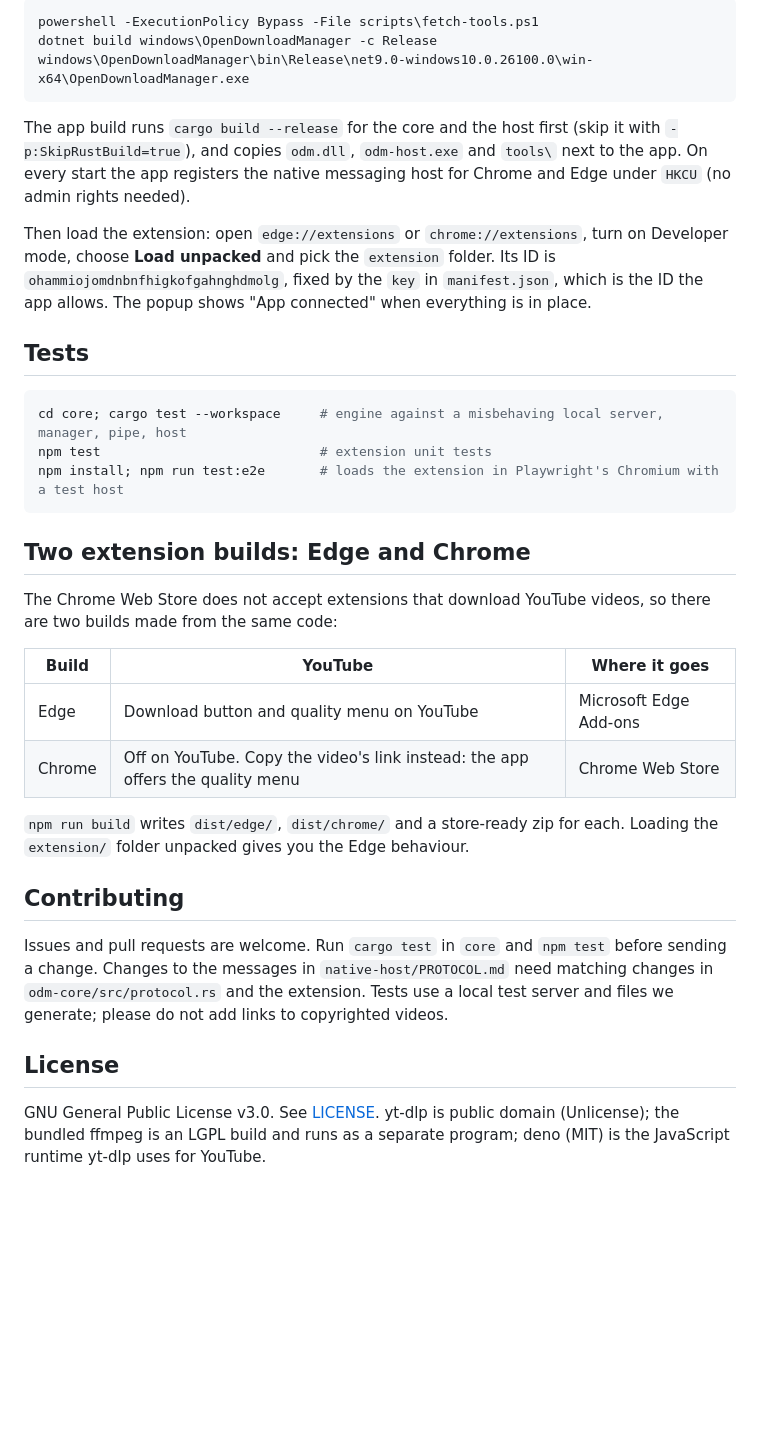
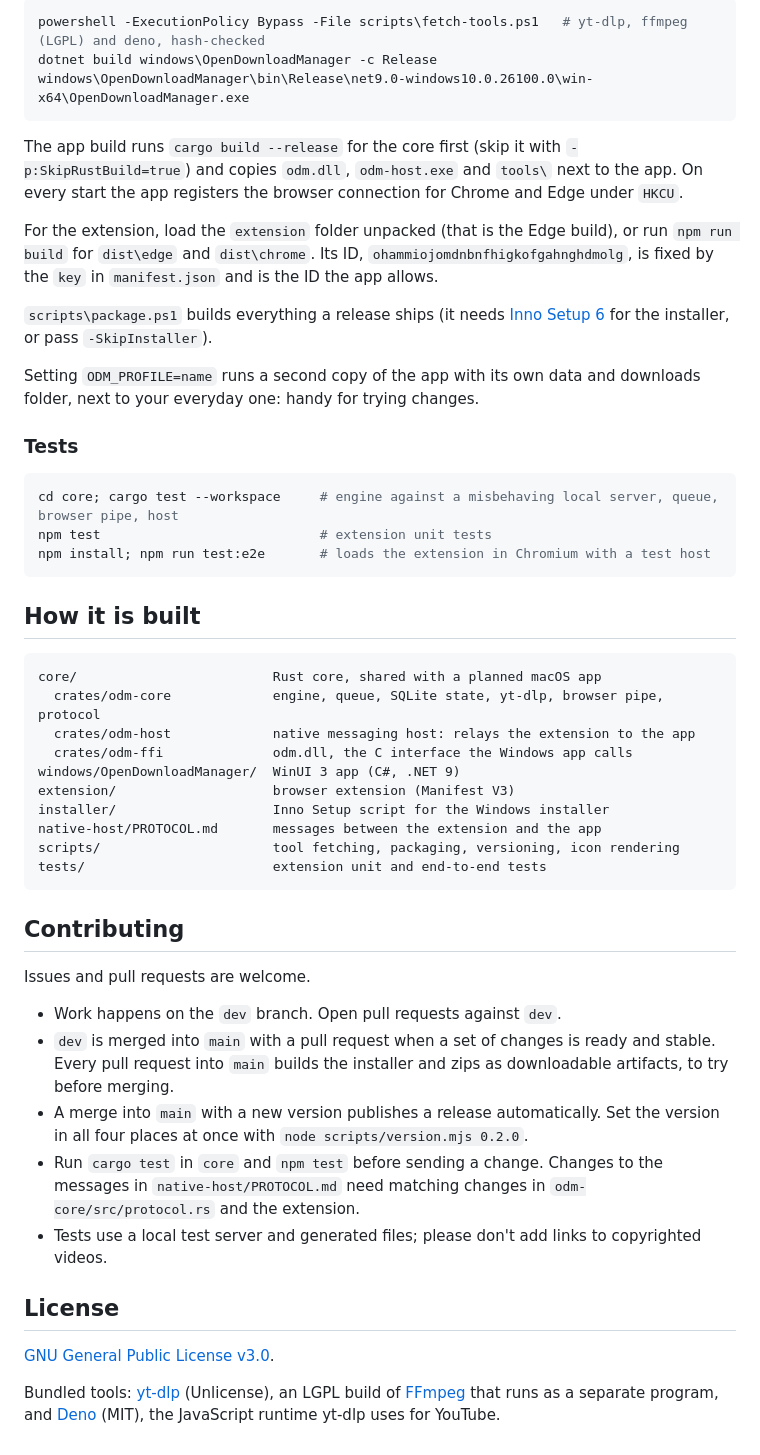
Before and after one commit to Shadiul/open-download-manager, a Markdown page: README.md, the part around one of its changes. Drawn GitHub-style; blank space fills up the shorter version.

````diff
--- a/README.md
+++ b/README.md
@@ -65,50 +118,65 @@ the .NET 9 SDK and Node.js.
 
 ```powershell
-powershell -ExecutionPolicy Bypass -File scripts\fetch-tools.ps1
+powershell -ExecutionPolicy Bypass -File scripts\fetch-tools.ps1   # yt-dlp, ffmpeg (LGPL) and deno, hash-checked
 dotnet build windows\OpenDownloadManager -c Release
 windows\OpenDownloadManager\bin\Release\net9.0-windows10.0.26100.0\win-x64\OpenDownloadManager.exe
 ```
 
-The app build runs `cargo build --release` for the core and the host first (skip it with
-`-p:SkipRustBuild=true`), and copies `odm.dll`, `odm-host.exe` and `tools\` next to the app.
-On every start the app registers the native messaging host for Chrome and Edge under
-`HKCU` (no admin rights needed).
+The app build runs `cargo build --release` for the core first (skip it with
+`-p:SkipRustBuild=true`) and copies `odm.dll`, `odm-host.exe` and `tools\` next to the app. On
+every start the app registers the browser connection for Chrome and Edge under `HKCU`.
 
-Then load the extension: open `edge://extensions` or `chrome://extensions`, turn on Developer
-mode, choose **Load unpacked** and pick the `extension` folder. Its ID is
-`ohammiojomdnbnfhigkofgahnghdmolg`, fixed by the `key` in `manifest.json`, which is the ID the app
-allows. The popup shows "App connected" when everything is in place.
+For the extension, load the `extension` folder unpacked (that is the Edge build), or run
+`npm run build` for `dist\edge` and `dist\chrome`. Its ID, `ohammiojomdnbnfhigkofgahnghdmolg`, is
+fixed by the `key` in `manifest.json` and is the ID the app allows.
 
-## Tests
+`scripts\package.ps1` builds everything a release ships (it needs
+[Inno Setup 6](https://jrsoftware.org/isinfo.php) for the installer, or pass `-SkipInstaller`).
+
+Setting `ODM_PROFILE=name` runs a second copy of the app with its own data and downloads folder,
+next to your everyday one: handy for trying changes.
+
+### Tests
 
 ```powershell
-cd core; cargo test --workspace     # engine against a misbehaving local server, manager, pipe, host
+cd core; cargo test --workspace     # engine against a misbehaving local server, queue, browser pipe, host
 npm test                            # extension unit tests
-npm install; npm run test:e2e       # loads the extension in Playwright's Chromium with a test host
+npm install; npm run test:e2e       # loads the extension in Chromium with a test host
 ```
 
-## Two extension builds: Edge and Chrome
+## How it is built
 
-The Chrome Web Store does not accept extensions that download YouTube videos, so there are two
-builds made from the same code:
-
-| Build | YouTube | Where it goes |
-|---|---|---|
-| Edge | Download button and quality menu on YouTube | Microsoft Edge Add-ons |
-| Chrome | Off on YouTube. Copy the video's link instead: the app offers the quality menu | Chrome Web Store |
-
-`npm run build` writes `dist/edge/`, `dist/chrome/` and a store-ready zip for each. Loading the
-`extension/` folder unpacked gives you the Edge behaviour.
+```
+core/                         Rust core, shared with a planned macOS app
+  crates/odm-core             engine, queue, SQLite state, yt-dlp, browser pipe, protocol
+  crates/odm-host             native messaging host: relays the extension to the app
+  crates/odm-ffi              odm.dll, the C interface the Windows app calls
+windows/OpenDownloadManager/  WinUI 3 app (C#, .NET 9)
+extension/                    browser extension (Manifest V3)
+installer/                    Inno Setup script for the Windows installer
+native-host/PROTOCOL.md       messages between the extension and the app
+scripts/                      tool fetching, packaging, versioning, icon rendering
+tests/                        extension unit and end-to-end tests
+```
 
 ## Contributing
 
-Issues and pull requests are welcome. Run `cargo test` in `core` and `npm test` before sending a
-change. Changes to the messages in `native-host/PROTOCOL.md` need matching changes in
-`odm-core/src/protocol.rs` and the extension. Tests use a local test server and files we
-generate; please do not add links to copyrighted videos.
+Issues and pull requests are welcome.
+
+- Work happens on the `dev` branch. Open pull requests against `dev`.
+- `dev` is merged into `main` with a pull request when a set of changes is ready and stable.
+  Every pull request into `main` builds the installer and zips as downloadable artifacts, to try
+  before merging.
+- A merge into `main` with a new version publishes a release automatically. Set the version in
+  all four places at once with `node scripts/version.mjs 0.2.0`.
+- Run `cargo test` in `core` and `npm test` before sending a change. Changes to the messages in
+  `native-host/PROTOCOL.md` need matching changes in `odm-core/src/protocol.rs` and the extension.
+- Tests use a local test server and generated files; please don't add links to copyrighted videos.
 
 ## License
 
-GNU General Public License v3.0. See [LICENSE](LICENSE). yt-dlp is public domain (Unlicense);
-the bundled ffmpeg is an LGPL build and runs as a separate program; deno (MIT) is the
-JavaScript runtime yt-dlp uses for YouTube.
+[GNU General Public License v3.0](LICENSE).
+
+Bundled tools: [yt-dlp](https://github.com/yt-dlp/yt-dlp) (Unlicense), an LGPL build of
+[FFmpeg](https://github.com/BtbN/FFmpeg-Builds) that runs as a separate program, and
+[Deno](https://github.com/denoland/deno) (MIT), the JavaScript runtime yt-dlp uses for YouTube.
````
Also changed, not shown: other parts of README.md (+106 -53 lines), docs/screenshots/app-dark.png (added), docs/screenshots/app-light.png (added), docs/screenshots/extension-popup.png (added), docs/screenshots/extension-quality-menu.png (added), docs/screenshots/extension-settings.png (added), docs/screenshots/progress-window.png (added), 6 other files.
